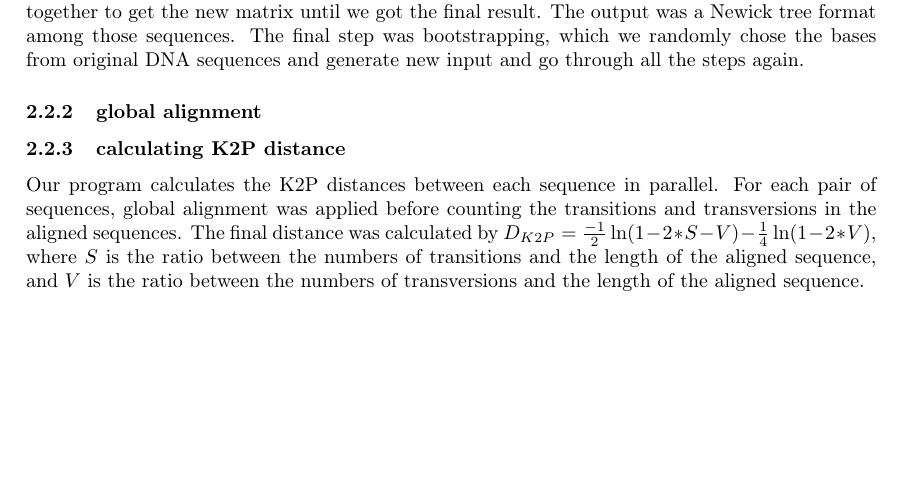
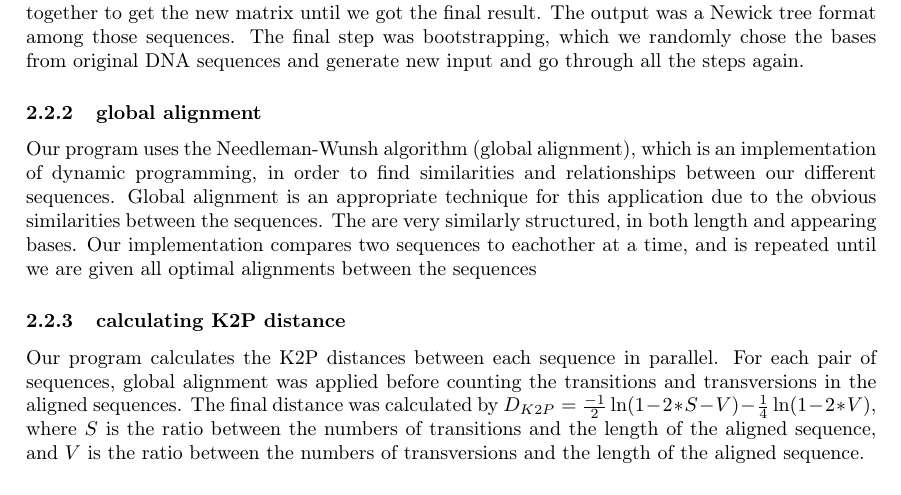
Before and after one commit to biubiubiulol/UPGMA, a LaTeX problem sheet (Bioinformatics Assignment 2 Team 1.tex): part of page 2 of 3, cut so that both start at the same text, the shorter picture padded with empty space. Compiled offline with pdfLaTeX.

Commit message:
Update Bioinformatics Assignment 2 Team 1.tex
Added global alignment subsection

```diff
--- a/Bioinformatics Assignment 2 Team 1.tex
+++ b/Bioinformatics Assignment 2 Team 1.tex
@@ -48,11 +48,13 @@ Due to runtime concerns as well as memory concerns, an abridged version of the M
 We used four steps during the implementation. The first step was global sequence alignment, which finds the best alignment of every two DNA pairs. Then we calculated the K2P distance among those DNA pairs and generated a distance matrix as the input of UPGMA. The third step was the UPGMA process, which found the minimum distance in the matrix and combined them together to get the new matrix until we got the final result. The output was a Newick tree format among those sequences. The final step was bootstrapping, which we randomly chose the bases from original DNA sequences and generate new input and go through all the steps again.
 
 \subsubsection{global alignment}
+Our program uses the Needleman-Wunsh algorithm (global alignment), which is an implementation of dynamic programming, in order to find similarities and relationships between our different sequences. Global alignment is an appropriate technique for this application due to the obvious similarities between the sequences. The are very similarly structured, in both length and appearing bases. Our implementation compares two sequences to eachother at a time, and is repeated until we are given all optimal alignments between the sequences
 
 
 
 \subsubsection{calculating K2P distance}
 Our program calculates the K2P distances between each sequence in parallel. For each pair of sequences, global alignment was applied before counting the transitions and transversions in the aligned sequences. The final distance was calculated by $D_{K2P}=\frac{-1}{2} \ln(1 - 2 * S - V) - \frac{1}{4} \ln(1 - 2 * V)$, where $S$ is the ratio between the numbers of transitions and the length of the aligned sequence, and $V$ is the ratio between the numbers of transversions and the length of the aligned sequence.
+
 \subsubsection{UPGMA}
 
 
```
